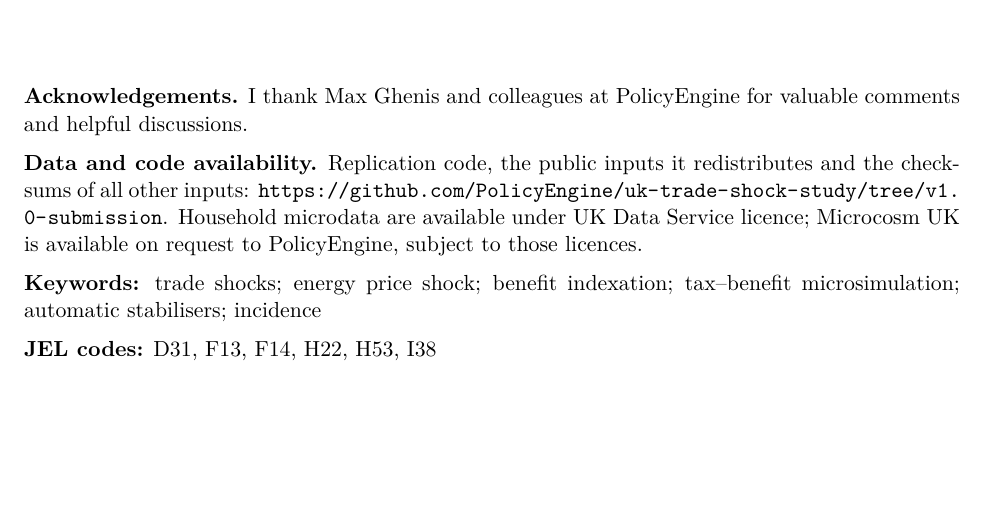
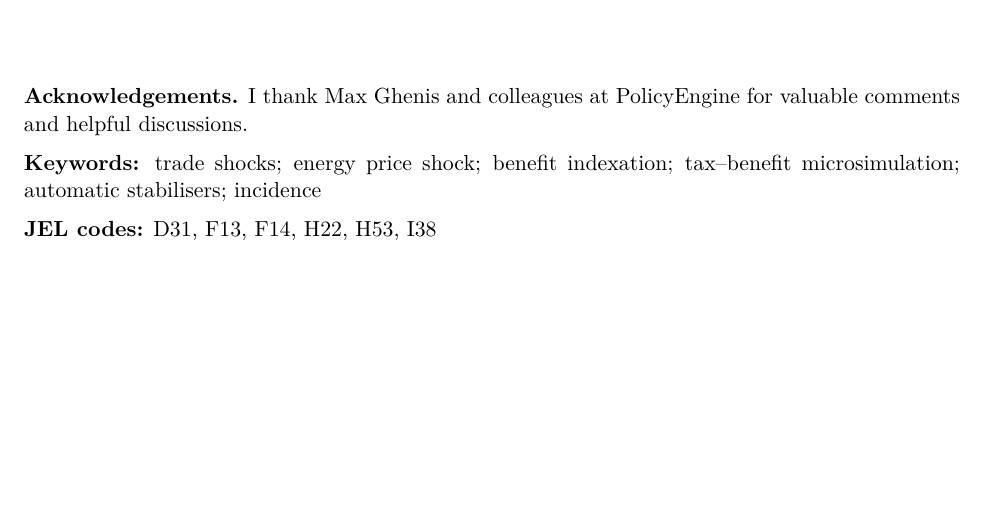
Before and after one commit to PolicyEngine/uk-trade-shock-study, a LaTeX document (paper/submission/title_page.tex): part of the page, cut so that both start at the same text. Compiled offline with pdfLaTeX.

Commit message:
Remove the availability statement from the title page and cover letter
Co-Authored-By: Claude Opus 5.5 <noreply@anthropic.com>

```diff
--- a/paper/submission/title_page.tex
+++ b/paper/submission/title_page.tex
@@ -20,13 +20,6 @@ November 2026
 at PolicyEngine for valuable comments and helpful discussions.
 
 \medskip
-\noindent\textbf{Data and code availability.} Replication code, the
-public inputs it redistributes and the checksums of all other inputs:
-\url{https://github.com/PolicyEngine/uk-trade-shock-study/tree/v1.0-submission}. Household
-microdata are available under UK Data Service licence; Microcosm UK
-is available on request to PolicyEngine, subject to those licences.
-
-\medskip
 \noindent\textbf{Keywords:} trade shocks; energy price shock; benefit
 indexation; tax--benefit microsimulation; automatic stabilisers;
 incidence
```
Also changed, not shown: paper/submission/cover_letter.tex (+0 -3 lines), paper/submission/cover_letter.pdf, paper/submission/title_page.pdf.
